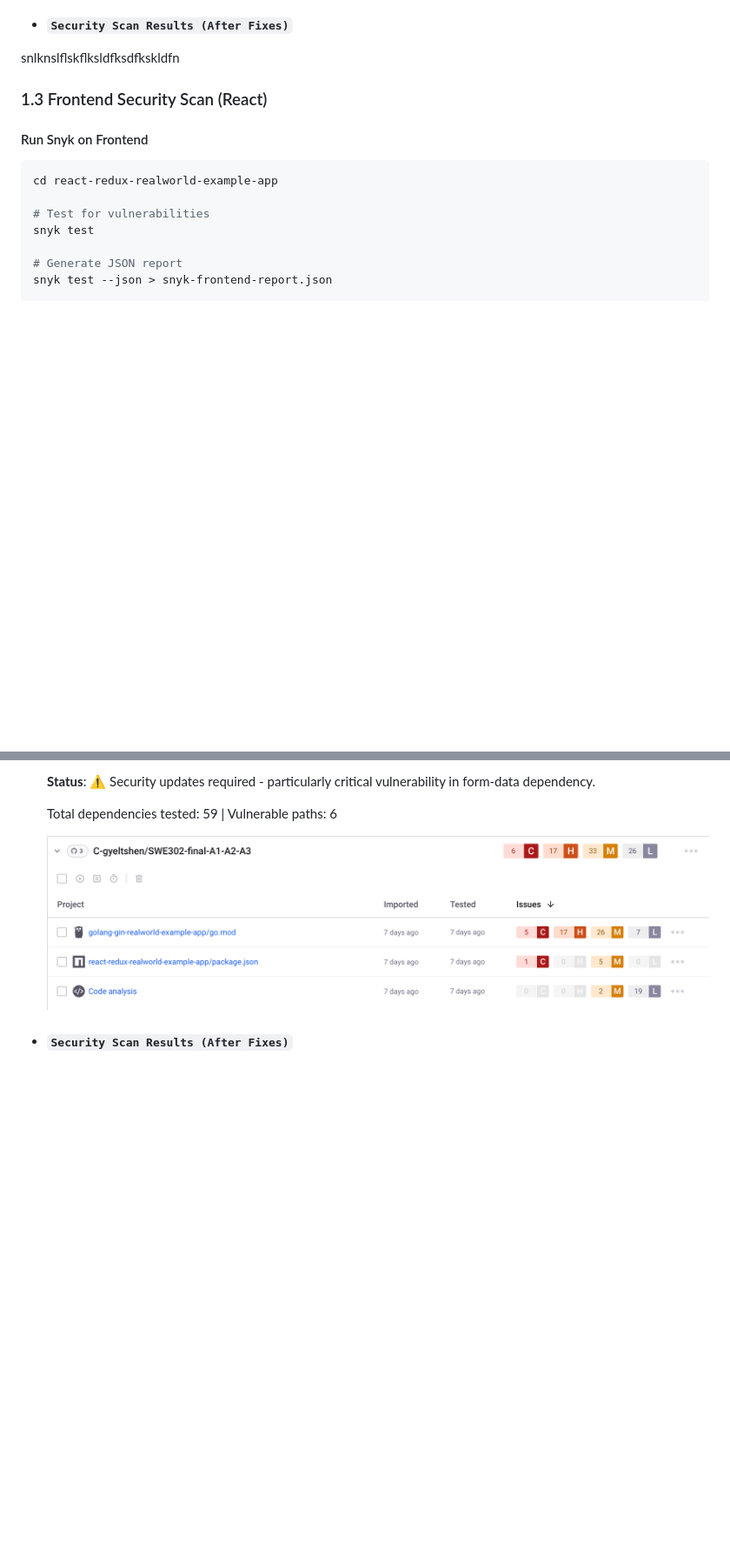
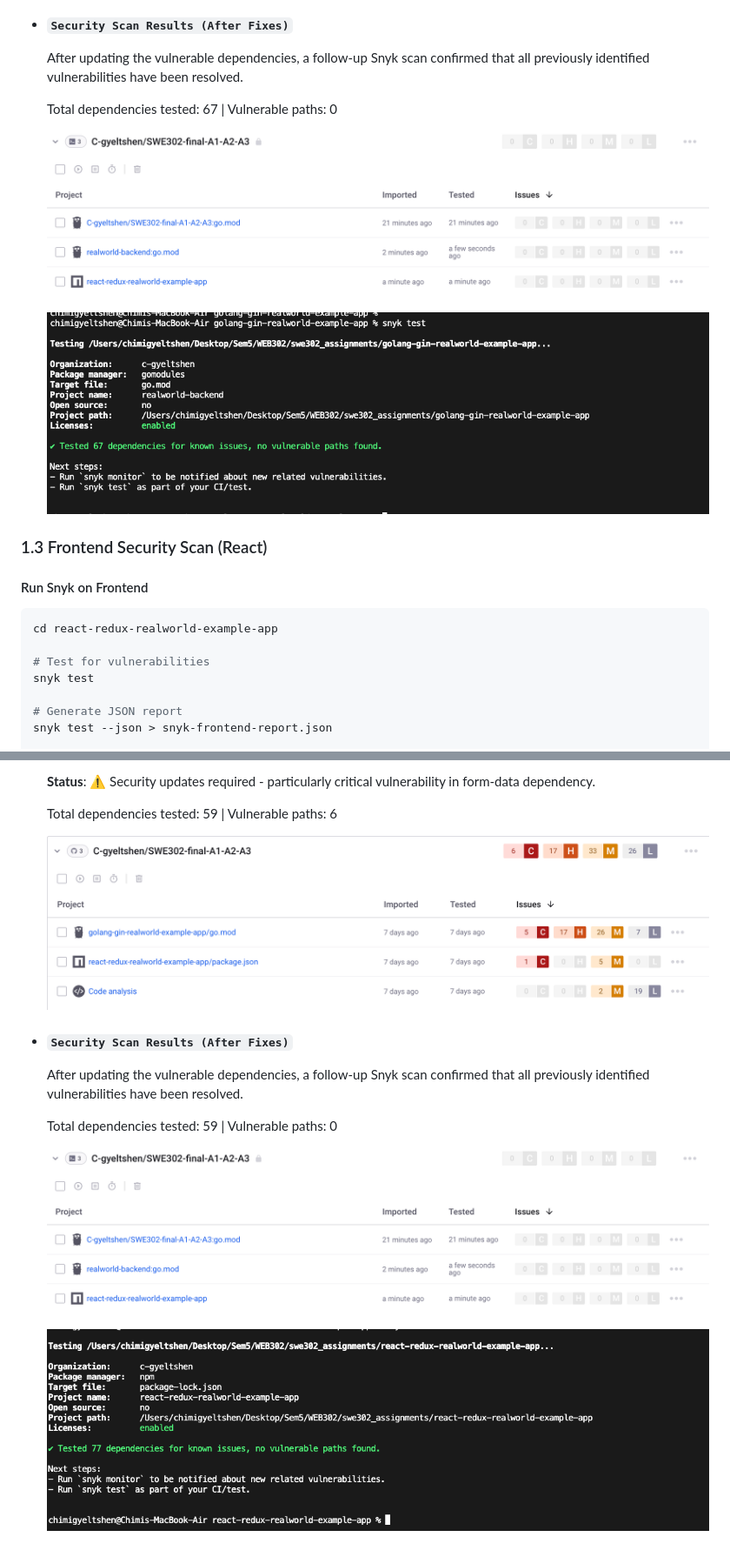
Before and after one commit to C-gyeltshen/SWE302-final-A1-A2-A3, a Markdown page: ASSIGNMENT_2_FINAL_README.md, 2 parts joined by grey strips. Shown: that part at 87% size. GitHub-like rendering; pictures changed too: image/16.png (added), image/17.png (added), image/18.png (added); blank space fills up the shorter version.

Commit message:
docs : updated the assignment 2 docs

```diff
--- a/ASSIGNMENT_2_FINAL_README.md
+++ b/ASSIGNMENT_2_FINAL_README.md
@@ -83,10 +83,13 @@ snyk monitor
 
 - #### `Security Scan Results (After Fixes)`
 
-snlknslflskflksldfksdfkskldfn
+    After updating the vulnerable dependencies, a follow-up Snyk scan confirmed that all previously identified vulnerabilities have been resolved.
 
+    Total dependencies tested: 67 | Vulnerable paths: 0
 
+    ![16](image/16.png)
 
+    ![17](image/17.png)
 
 
 ### 1.3 Frontend Security Scan (React)
@@ -128,3 +131,11 @@ snyk monitor
     ![14](image/14.png)
 
 - #### `Security Scan Results (After Fixes)`
+
+    After updating the vulnerable dependencies, a follow-up Snyk scan confirmed that all previously identified vulnerabilities have been resolved.
+
+    Total dependencies tested: 59 | Vulnerable paths: 0
+
+    ![16](image/16.png)
+
+    ![18](image/18.png)
```
